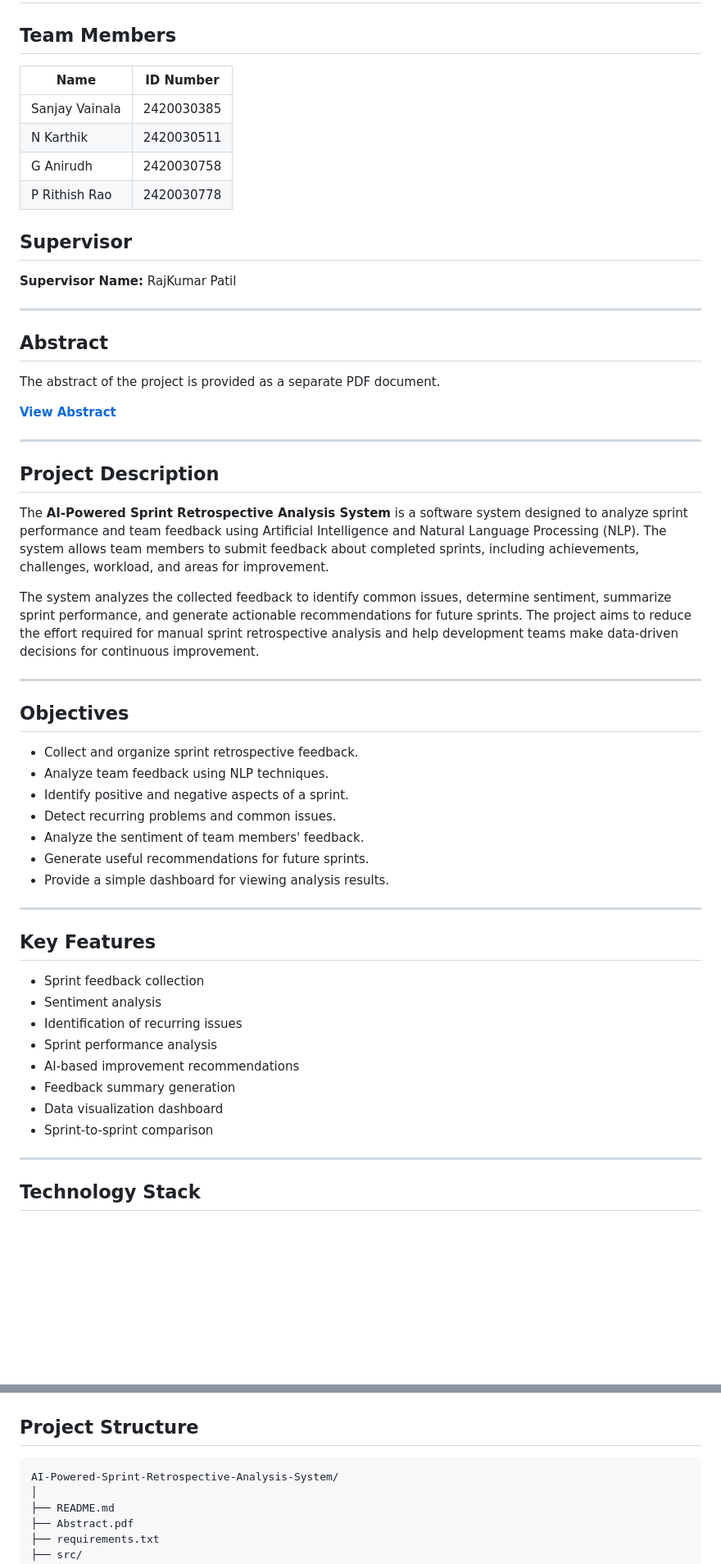
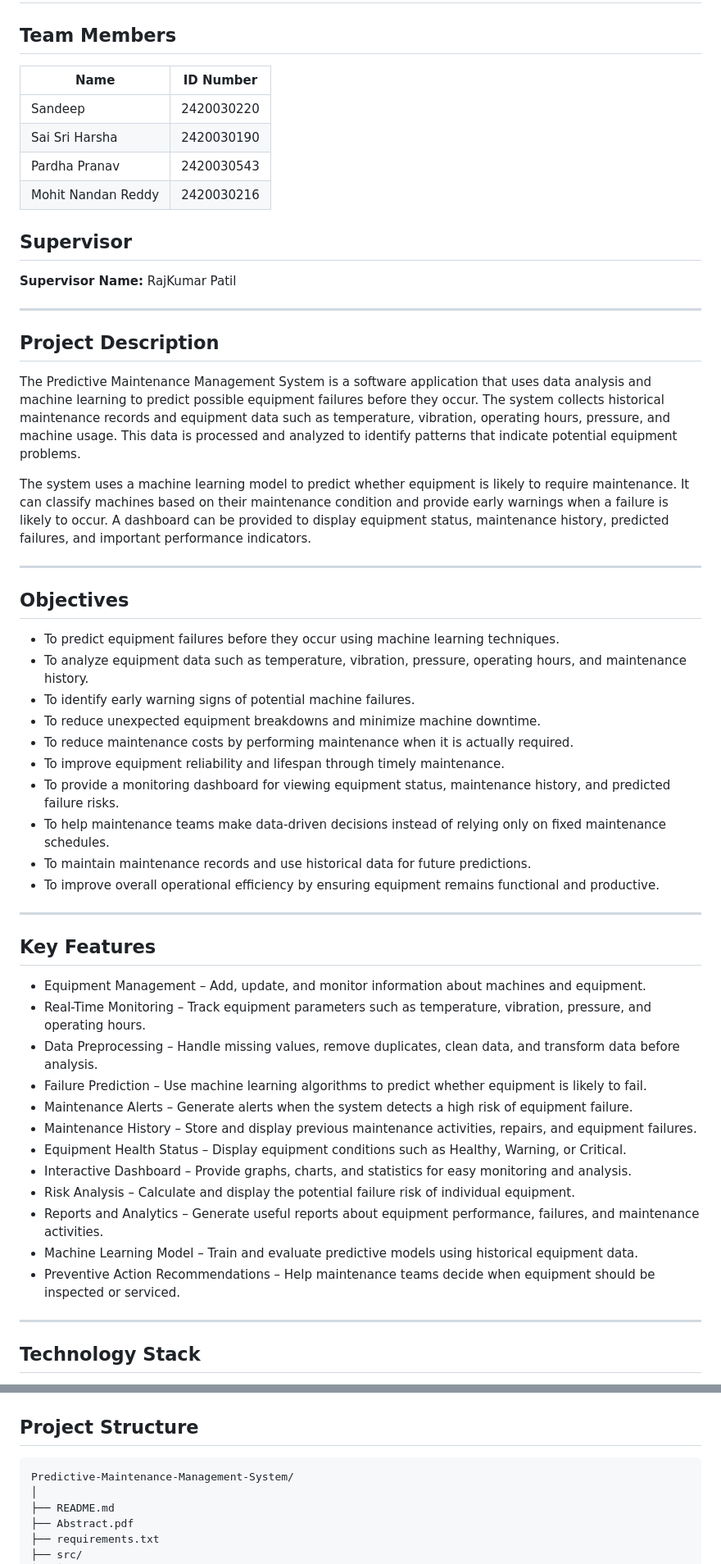
Before and after one commit to Harsha-190/KLH-CSE-2026-27-2420030190-Predictive-Maintenance-Management-System, a Markdown page: README.md, 2 parts joined by grey strips. Shown at 82% size. Drawn GitHub-style; blank space fills up the shorter version.

````diff
--- a/README.md
+++ b/README.md
@@ -2,12 +2,12 @@
 
 ## Team Members
 
-| Name            | ID Number   |
-| --------------- | ----------- |
-| Sanjay Vainala  | 2420030385  |
-| N Karthik       | 2420030511  |
-| G Anirudh       | 2420030758  |
-| P Rithish Rao   | 2420030778  |
+| Name                 | ID Number   |
+| ---------------------| ----------- |
+| Sandeep              | 2420030220  |
+| Sai Sri Harsha       | 2420030190  |
+| Pardha Pranav        | 2420030543  |
+| Mohit Nandan Reddy   | 2420030216  |
 
 ## Supervisor
 
@@ -15,45 +15,43 @@
 
 ---
 
-## Abstract
-
-The abstract of the project is provided as a separate PDF document.
-
-**[View Abstract](docs/ASE-projectabstract.pdf)**
-
----
 
 ## Project Description
 
-The **AI-Powered Sprint Retrospective Analysis System** is a software system designed to analyze sprint performance and team feedback using Artificial Intelligence and Natural Language Processing (NLP). The system allows team members to submit feedback about completed sprints, including achievements, challenges, workload, and areas for improvement.
+The Predictive Maintenance Management System is a software application that uses data analysis and machine learning to predict possible equipment failures before they occur. The system collects historical maintenance records and equipment data such as temperature, vibration, operating hours, pressure, and machine usage. This data is processed and analyzed to identify patterns that indicate potential equipment problems.
 
-The system analyzes the collected feedback to identify common issues, determine sentiment, summarize sprint performance, and generate actionable recommendations for future sprints. The project aims to reduce the effort required for manual sprint retrospective analysis and help development teams make data-driven decisions for continuous improvement.
+The system uses a machine learning model to predict whether equipment is likely to require maintenance. It can classify machines based on their maintenance condition and provide early warnings when a failure is likely to occur. A dashboard can be provided to display equipment status, maintenance history, predicted failures, and important performance indicators.
 
 ---
 
 ## Objectives
 
-* Collect and organize sprint retrospective feedback.
-* Analyze team feedback using NLP techniques.
-* Identify positive and negative aspects of a sprint.
-* Detect recurring problems and common issues.
-* Analyze the sentiment of team members' feedback.
-* Generate useful recommendations for future sprints.
-* Provide a simple dashboard for viewing analysis results.
-
+* To predict equipment failures before they occur using machine learning techniques.
+* To analyze equipment data such as temperature, vibration, pressure, operating hours, and maintenance history.
+* To identify early warning signs of potential machine failures.
+* To reduce unexpected equipment breakdowns and minimize machine downtime.
+* To reduce maintenance costs by performing maintenance when it is actually required.
+* To improve equipment reliability and lifespan through timely maintenance.
+* To provide a monitoring dashboard for viewing equipment status, maintenance history, and predicted failure risks.
+* To help maintenance teams make data-driven decisions instead of relying only on fixed maintenance schedules.
+* To maintain maintenance records and use historical data for future predictions.
+* To improve overall operational efficiency by ensuring equipment remains functional and productive.
 ---
 
 ## Key Features
 
-* Sprint feedback collection
-* Sentiment analysis
-* Identification of recurring issues
-* Sprint performance analysis
-* AI-based improvement recommendations
-* Feedback summary generation
-* Data visualization dashboard
-* Sprint-to-sprint comparison
-
+* Equipment Management – Add, update, and monitor information about machines and equipment.
+* Real-Time Monitoring – Track equipment parameters such as temperature, vibration, pressure, and operating hours.
+* Data Preprocessing – Handle missing values, remove duplicates, clean data, and transform data before analysis.
+* Failure Prediction – Use machine learning algorithms to predict whether equipment is likely to fail.
+* Maintenance Alerts – Generate alerts when the system detects a high risk of equipment failure.
+* Maintenance History – Store and display previous maintenance activities, repairs, and equipment failures.
+* Equipment Health Status – Display equipment conditions such as Healthy, Warning, or Critical.
+* Interactive Dashboard – Provide graphs, charts, and statistics for easy monitoring and analysis.
+* Risk Analysis – Calculate and display the potential failure risk of individual equipment.
+* Reports and Analytics – Generate useful reports about equipment performance, failures, and maintenance activities.
+* Machine Learning Model – Train and evaluate predictive models using historical equipment data.
+* Preventive Action Recommendations – Help maintenance teams decide when equipment should be inspected or serviced.
 ---
 
 ## Technology Stack
@@ -70,7 +68,7 @@ The system analyzes the collected feedback to identify common issues, determine
 ## Project Structure
 
 ```text
-AI-Powered-Sprint-Retrospective-Analysis-System/
+Predictive-Maintenance-Management-System/
 │
 ├── README.md
 ├── Abstract.pdf
````
